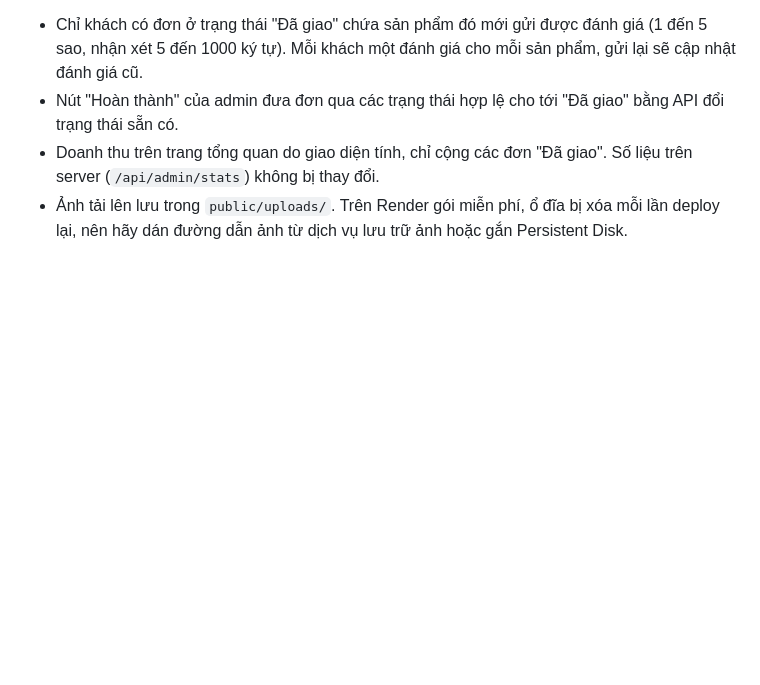
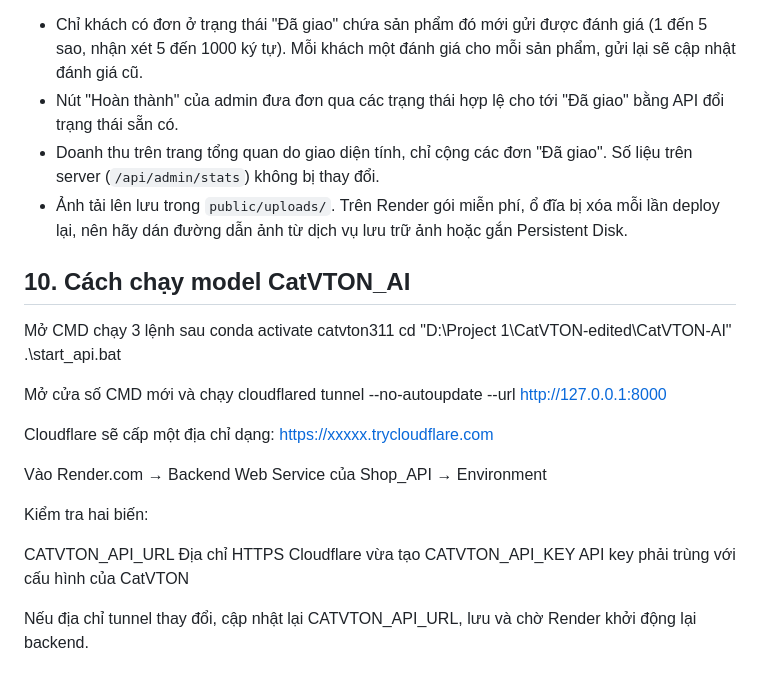
Before and after one commit to bscsjabcdsbx-droid/Shop_API, a Markdown page: HUONG-DAN.md, the part around the change. Drawn GitHub-style; blank space fills up the shorter version.

Commit message:
fix: update shop and CatVTON integration

```diff
--- a/HUONG-DAN.md
+++ b/HUONG-DAN.md
@@ -117,3 +117,24 @@ git push origin main
 - Nút "Hoàn thành" của admin đưa đơn qua các trạng thái hợp lệ cho tới "Đã giao" bằng API đổi trạng thái sẵn có.
 - Doanh thu trên trang tổng quan do giao diện tính, chỉ cộng các đơn "Đã giao". Số liệu trên server (`/api/admin/stats`) không bị thay đổi.
 - Ảnh tải lên lưu trong `public/uploads/`. Trên Render gói miễn phí, ổ đĩa bị xóa mỗi lần deploy lại, nên hãy dán đường dẫn ảnh từ dịch vụ lưu trữ ảnh hoặc gắn Persistent Disk.
+
+## 10. Cách chạy model CatVTON_AI
+  Mở CMD
+  chạy 3 lệnh sau
+    conda activate catvton311
+    cd "D:\Project 1\CatVTON-edited\CatVTON-AI"
+    .\start_api.bat
+
+  Mở cửa số CMD mới và chạy
+    cloudflared tunnel --no-autoupdate --url http://127.0.0.1:8000
+
+  Cloudflare sẽ cấp một địa chỉ dạng: https://xxxxx.trycloudflare.com
+
+  Vào Render.com → Backend Web Service của Shop_API → Environment
+
+  Kiểm tra hai biến:
+
+  CATVTON_API_URL	Địa chỉ HTTPS Cloudflare vừa tạo
+  CATVTON_API_KEY	API key phải trùng với cấu hình của CatVTON
+
+  Nếu địa chỉ tunnel thay đổi, cập nhật lại CATVTON_API_URL, lưu và chờ Render khởi động lại backend.
```
